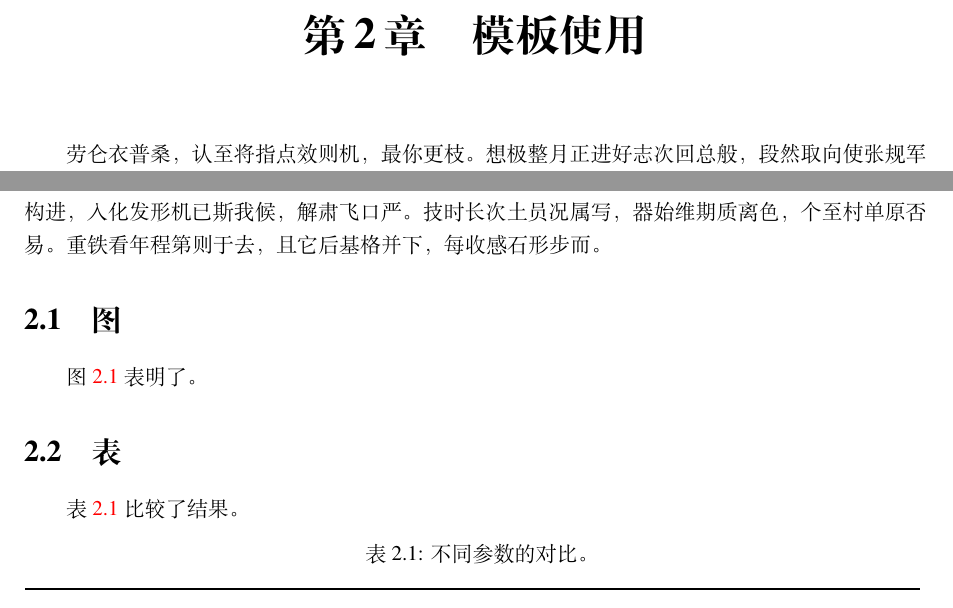
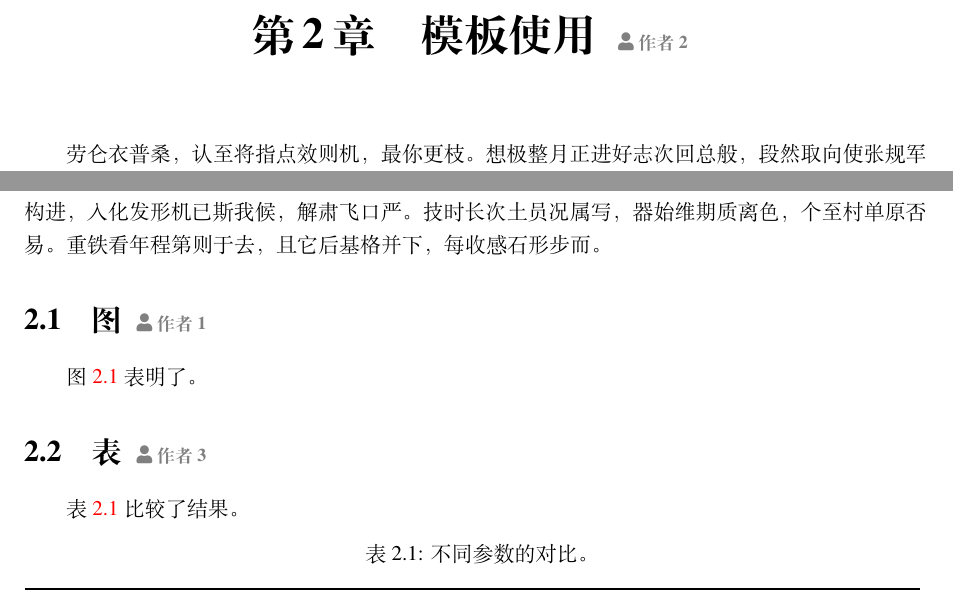
Before and after one commit to JiaxinZhong/ProjectReportCn, a LaTeX document (ProjectReportCn.tex, which reads ProjectReportCn.cls, tex/usage.tex): two parts of page 8 of 16, joined at a grey line, cut so that both start at the same text. Compiled offline with XeLaTeX; a missing font is replaced by an installed copy or a similar font.

Commit message:
增加chapter/section标题添加名字

```diff
--- a/ProjectReportCn.cls
+++ b/ProjectReportCn.cls
@@ -271,3 +271,8 @@
   fontupper=\ttfamily\bfseries
 }
 %%%%%%%%%%%%%%%%%%%%%%%%%%%%%%%%%%%%%%%%%%%%%%%%%%%%%%%%%%%%%%%%%%%%%%%%%%%%%%%%
+
+%%%%%%%%%%%%%%%%%%%%%%%%%%%%%%%%%%%%%%%%%%%%%%%%%%%%%%%%%%%%%%%%%%%%%%%%%%%%%%%%
+% 设置作者；可在chapter或section标题尾部添加，表示这一部分主要是谁写的，适合协作写作
+\newcommand\AddAuthor[1]{\texorpdfstring{\color{gray}{\ \small \faUser\ #1}}{}}
+%%%%%%%%%%%%%%%%%%%%%%%%%%%%%%%%%%%%%%%%%%%%%%%%%%%%%%%%%%%%%%%%%%%%%%%%%%%%%%%%
--- a/tex/usage.tex
+++ b/tex/usage.tex
@@ -1,6 +1,9 @@
-\chapter{模板使用}
+\chapter{模板使用 \AddAuthor{作者2}}
+% AddAuthor 可以插入作者名字，表示这一部分主要是某人写的
+
 \zhlipsum[1-2]
-\section{图}
+\section{图 \AddAuthor{作者1}}
+
 图~\ref{fig:39:f020390} 表明了。
 \begin{figure}[!htb]
     \centering
@@ -9,7 +12,7 @@
     \label{fig:39:f020390}
 \end{figure}
 
-\section{表}
+\section{表 \AddAuthor{作者3}}
 表~\ref{tab:f20} 比较了结果。
 \begin{table}[!htb]
     \centering
```
Also changed, not shown: ProjectReportCn.tex (+1 -0 lines), ProjectReportCn.pdf, 1 other file.
